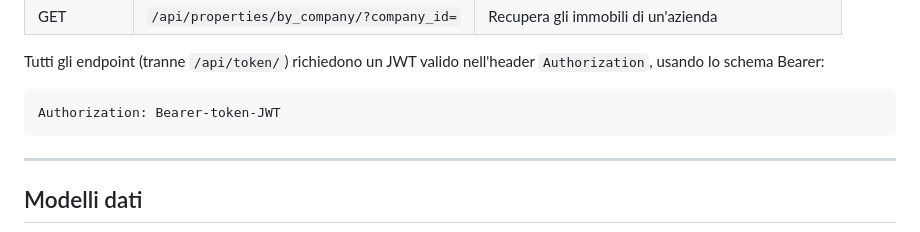
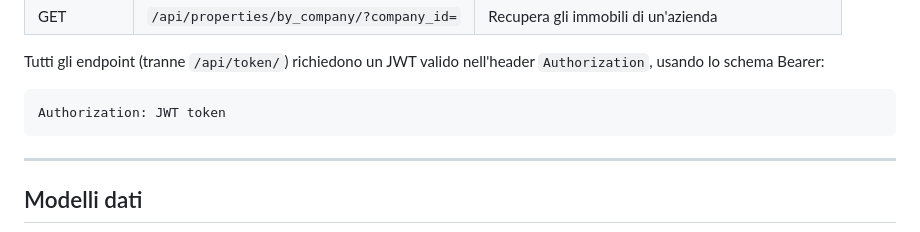
Before and after one commit to alessandroledda-del/domusos-platform, a Markdown page: README.md, the part around the change. Drawn GitHub-style.

Commit message:
Finalizza documentazione README italiana

````diff
--- a/README.md
+++ b/README.md
@@ -210,7 +210,7 @@ L'applicazione è disponibile all'indirizzo `http://localhost:3000`
 Tutti gli endpoint (tranne `/api/token/`) richiedono un JWT valido nell'header `Authorization`, usando lo schema Bearer:
 
 ```http
-Authorization: Bearer-token-JWT
+Authorization: JWT token
 ```
 
 ---
````
